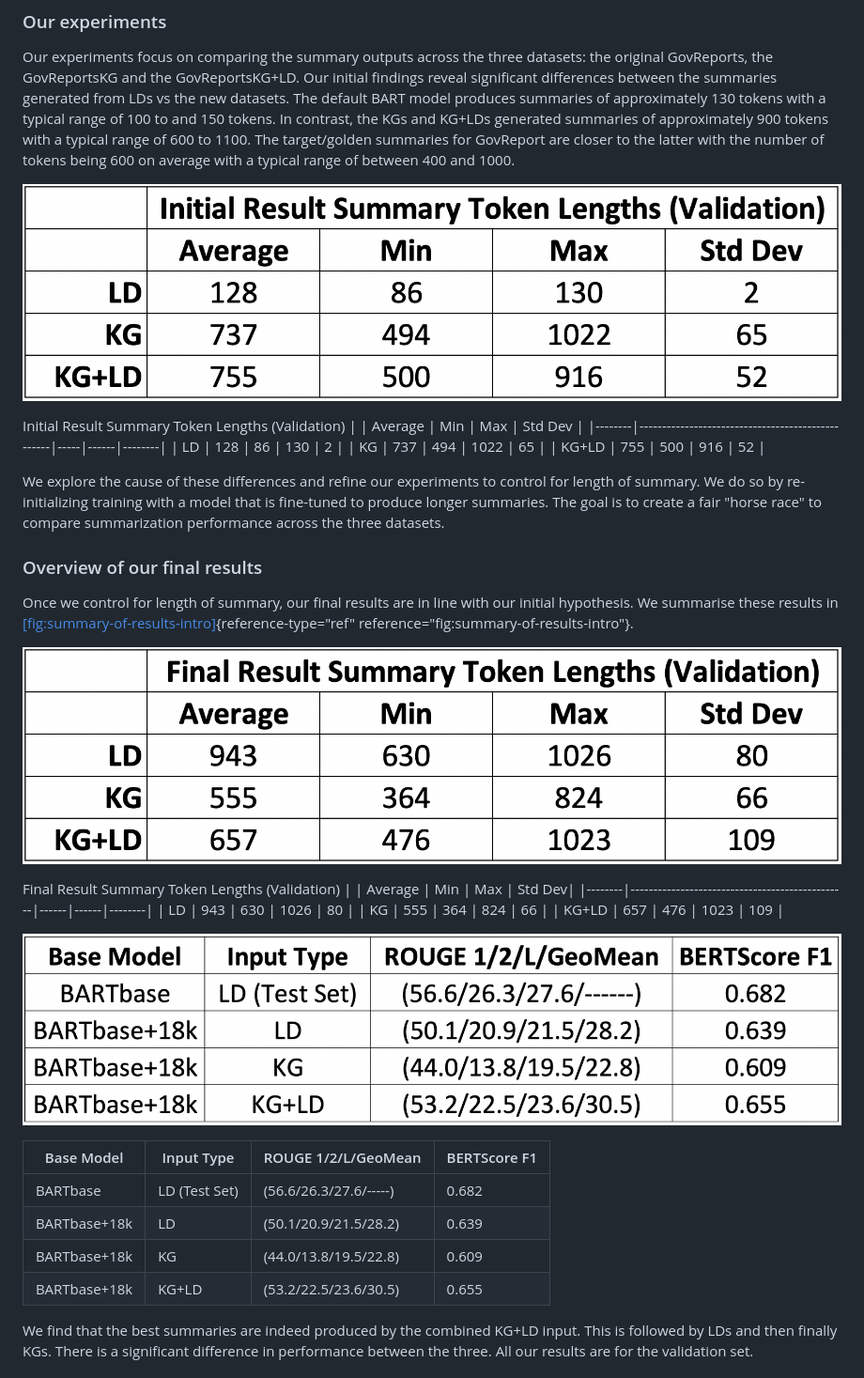
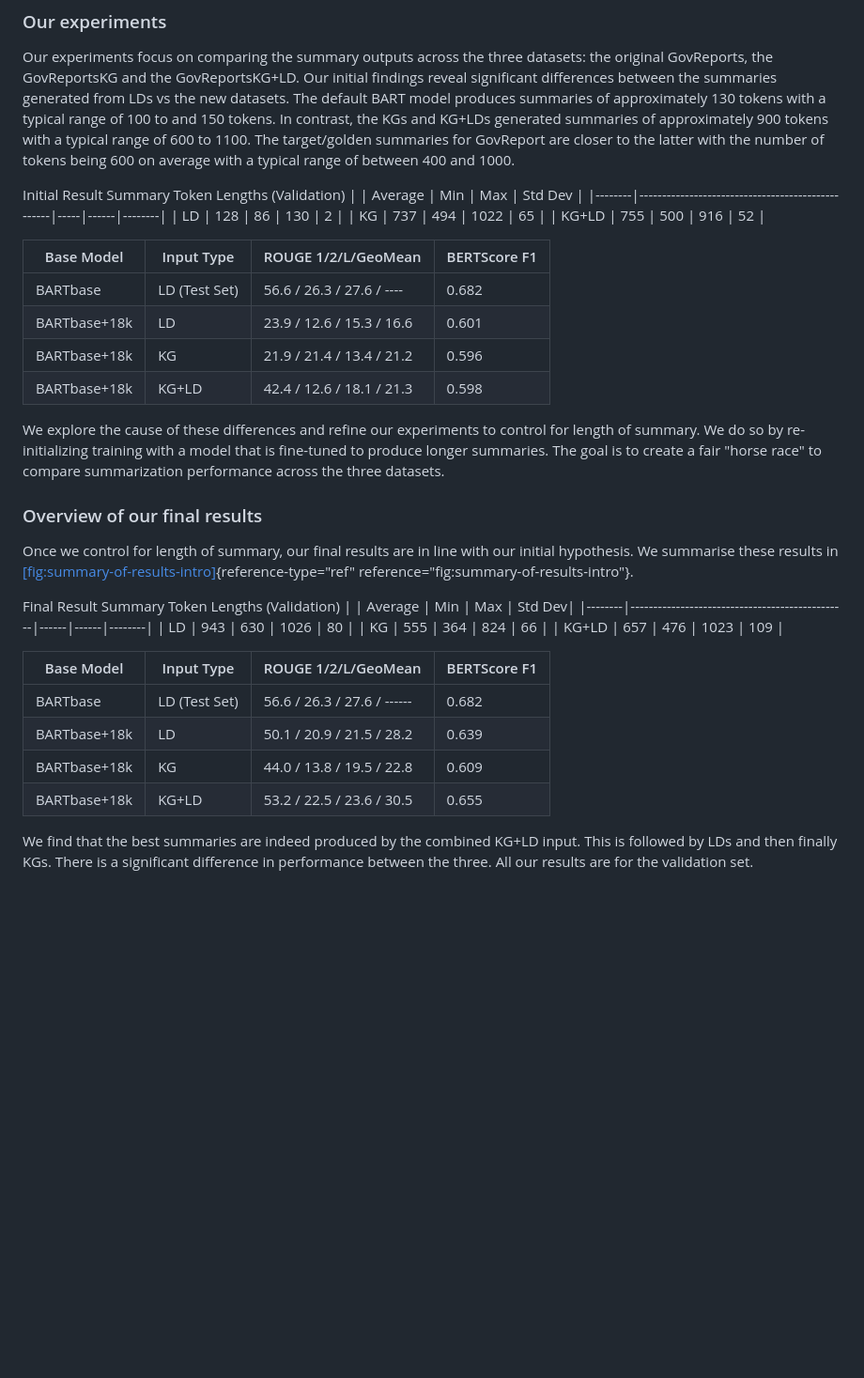
Before and after one commit to patrickocal/unlimiformer-kg, a Markdown page: cs224w-project-report-latex/main.md, the part around the change printed below. Shown: that part at 94% size. Rendered like a GitHub page; pictures changed too: cs224w-project-report-latex/images/results_table.png; blank space fills up the shorter version.

Commit message:
changed table formating and added initial results metrics

```diff
--- a/cs224w-project-report-latex/main.md
+++ b/cs224w-project-report-latex/main.md
@@ -178,7 +181,7 @@ with a typical range of 600 to 1100. The target/golden summaries for GovReport
 are closer to the latter with the number of tokens being 600 on average with a
 typical range of between 400 and 1000.
 
-![Initial Results Table](images/initial_results_stats.png)
+<!-- ![Initial Results Table](images/initial_results_stats.png) -->
 
 Initial Result Summary Token Lengths (Validation)
 |        | Average                                          | Min | Max  | Std Dev |
@@ -187,6 +190,14 @@ Initial Result Summary Token Lengths (Validation)
 | KG     | 737                                              | 494 | 1022 | 65     |
 | KG+LD  | 755                                              | 500 | 916  | 52     |
 
+<!-- ![Initial Table](images/initial_table.png) -->
+
+| Base Model      | Input Type     | ROUGE 1/2/L/GeoMean | BERTScore F1 |
+|-----------------|----------------|---------------------|--------------|
+| BARTbase        | LD (Test Set)  | 56.6 / 26.3 / 27.6 / ---- | 0.682       |
+| BARTbase+18k    | LD             | 23.9 / 12.6 / 15.3 / 16.6   | 0.601       |
+| BARTbase+18k    | KG             | 21.9 / 21.4 / 13.4 / 21.2   | 0.596       |
+| BARTbase+18k    | KG+LD          | 42.4 / 12.6 / 18.1 / 21.3   | 0.598       |
 
 We explore the cause of these differences and refine our experiments to control
 for length of summary. We do so by re-initializing training with a model that
@@ -200,7 +211,7 @@ with our initial hypothesis. We summarise these results in
 [\[fig:summary-of-results-intro\]](#fig:summary-of-results-intro){reference-type="ref"
 reference="fig:summary-of-results-intro"}.
 
-![Final Results Table](images/final_results_stats.png)
+<!-- ![Final Results Table](images/final_results_stats.png) -->
 
 Final Result Summary Token Lengths (Validation)
 |        | Average                                        | Min  | Max  | Std Dev|
@@ -210,14 +221,15 @@ Final Result Summary Token Lengths (Validation)
 | KG+LD  | 657                                            | 476  | 1023 | 109    |
 
 
-![Results Table](images/results_table.png)
+<!-- ![Results Table](images/results_table.png) -->
 
-| Base Model     | Input Type | ROUGE 1/2/L/GeoMean       | BERTScore F1 |
-|----------------|------------|---------------------------|--------------|
-| BARTbase       | LD (Test Set) | (56.6/26.3/27.6/-----) | 0.682        |
-| BARTbase+18k   | LD         | (50.1/20.9/21.5/28.2)    | 0.639        |
-| BARTbase+18k   | KG         | (44.0/13.8/19.5/22.8)    | 0.609        |
-| BARTbase+18k   | KG+LD      | (53.2/22.5/23.6/30.5)    | 0.655        |
+| Base Model     | Input Type    | ROUGE 1/2/L/GeoMean | BERTScore F1 |
+|----------------|---------------|---------------------|--------------|
+| BARTbase       | LD (Test Set) | 56.6 / 26.3 / 27.6 / ------ | 0.682      |
+| BARTbase+18k   | LD            | 50.1 / 20.9 / 21.5 / 28.2   | 0.639      |
+| BARTbase+18k   | KG            | 44.0 / 13.8 / 19.5 / 22.8   | 0.609      |
+| BARTbase+18k   | KG+LD         | 53.2 / 22.5 / 23.6 / 30.5   | 0.655      |
+
 
 
 
```
Also changed, not shown: other parts of cs224w-project-report-latex/main.md (+10 -7 lines), cs224w-project-report-latex/images/initial_table.png (added).
